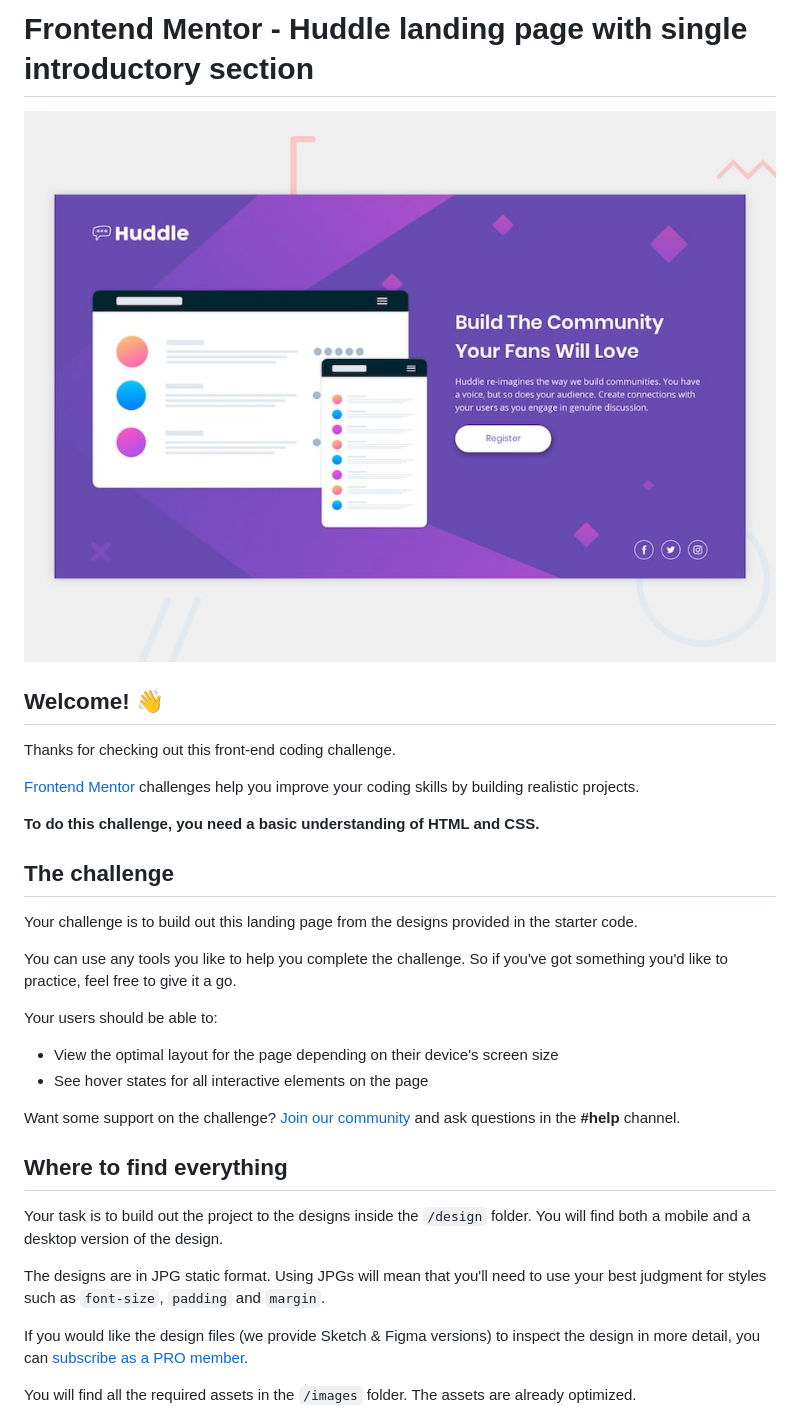
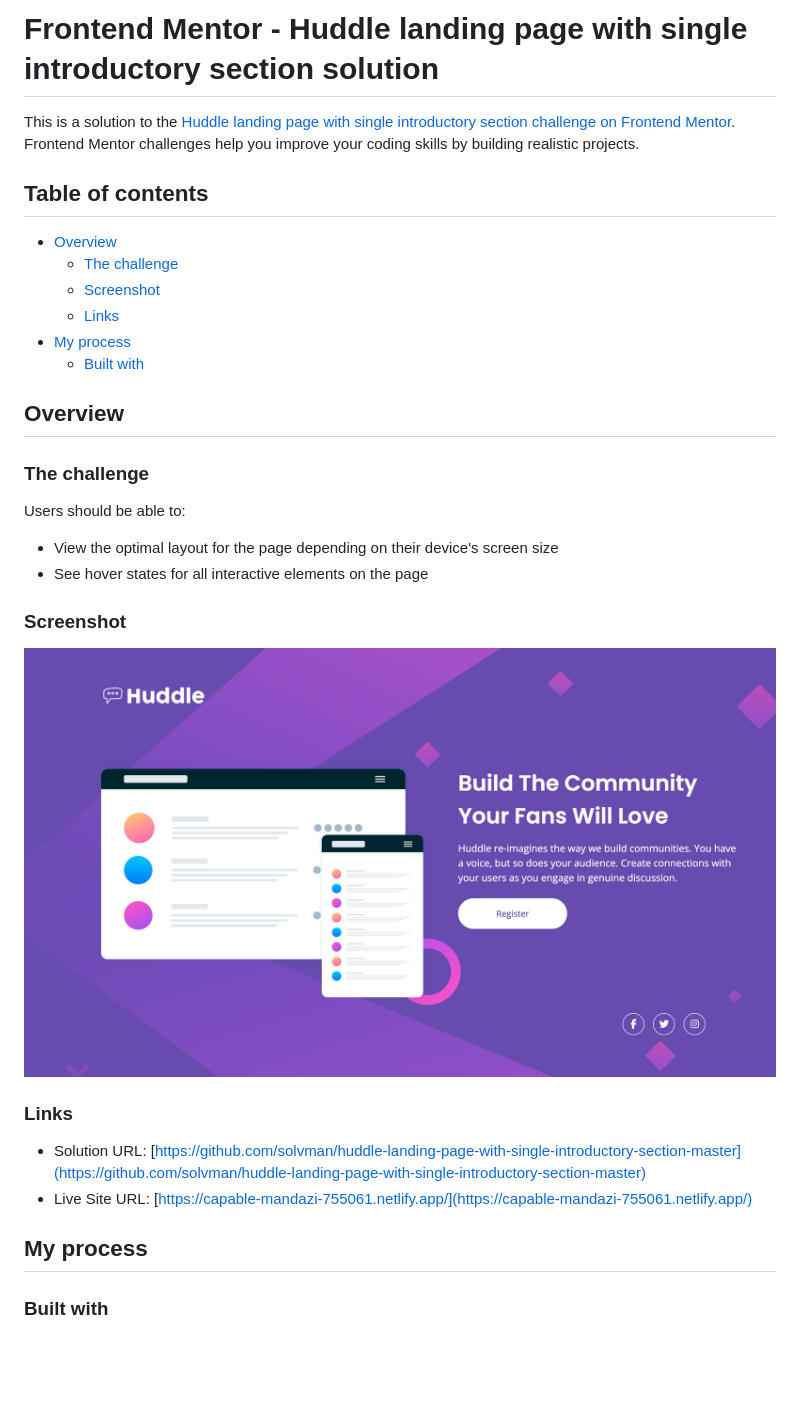
Before and after one commit to solvman/huddle-landing-page-with-single-introductory-section-master, a Markdown page: README.md, the part around the change printed below. Drawn GitHub-style; pictures changed too: screenshot.png (added); blank space fills up the shorter version.

Commit message:
Updated: README

```diff
--- a/README.md
+++ b/README.md
@@ -1,35 +1,35 @@
-# Frontend Mentor - Huddle landing page with single introductory section
+# Frontend Mentor - Huddle landing page with single introductory section solution
 
-![Design preview for the Huddle landing page with single introductory section](./design/desktop-preview.jpg)
+This is a solution to the [Huddle landing page with single introductory section challenge on Frontend Mentor](https://www.frontendmentor.io/challenges/huddle-landing-page-with-a-single-introductory-section-B_2Wvxgi0). Frontend Mentor challenges help you improve your coding skills by building realistic projects.
 
-## Welcome! 👋
+## Table of contents
 
-Thanks for checking out this front-end coding challenge.
+- [Overview](#overview)
+  - [The challenge](#the-challenge)
+  - [Screenshot](#screenshot)
+  - [Links](#links)
+- [My process](#my-process)
+  - [Built with](#built-with)
 
-[Frontend Mentor](https://www.frontendmentor.io) challenges help you improve your coding skills by building realistic projects.
+## Overview
 
-**To do this challenge, you need a basic understanding of HTML and CSS.**
+### The challenge
 
-## The challenge
-
-Your challenge is to build out this landing page from the designs provided in the starter code.
-
-You can use any tools you like to help you complete the challenge. So if you've got something you'd like to practice, feel free to give it a go.
-
-Your users should be able to:
+Users should be able to:
 
 - View the optimal layout for the page depending on their device's screen size
 - See hover states for all interactive elements on the page
 
-Want some support on the challenge? [Join our community](https://www.frontendmentor.io/community) and ask questions in the **#help** channel.
+### Screenshot
 
-## Where to find everything
+![screenshot](./screenshot.png)
 
-Your task is to build out the project to the designs inside the `/design` folder. You will find both a mobile and a desktop version of the design.
+### Links
 
-The designs are in JPG static format. Using JPGs will mean that you'll need to use your best judgment for styles such as `font-size`, `padding` and `margin`.
+- Solution URL: [https://github.com/solvman/huddle-landing-page-with-single-introductory-section-master](https://github.com/solvman/huddle-landing-page-with-single-introductory-section-master)
+- Live Site URL: [https://capable-mandazi-755061.netlify.app/](https://capable-mandazi-755061.netlify.app/)
 
-If you would like the design files (we provide Sketch & Figma versions) to inspect the design in more detail, you can [subscribe as a PRO member](https://www.frontendmentor.io/pro).
+## My process
 
-You will find all the required assets in the `/images` folder. The assets are already optimized.
+### Built with
 
```
Also changed, not shown: other parts of README.md (+5 -57 lines), README-template.md (deleted, +0 -111 lines).
